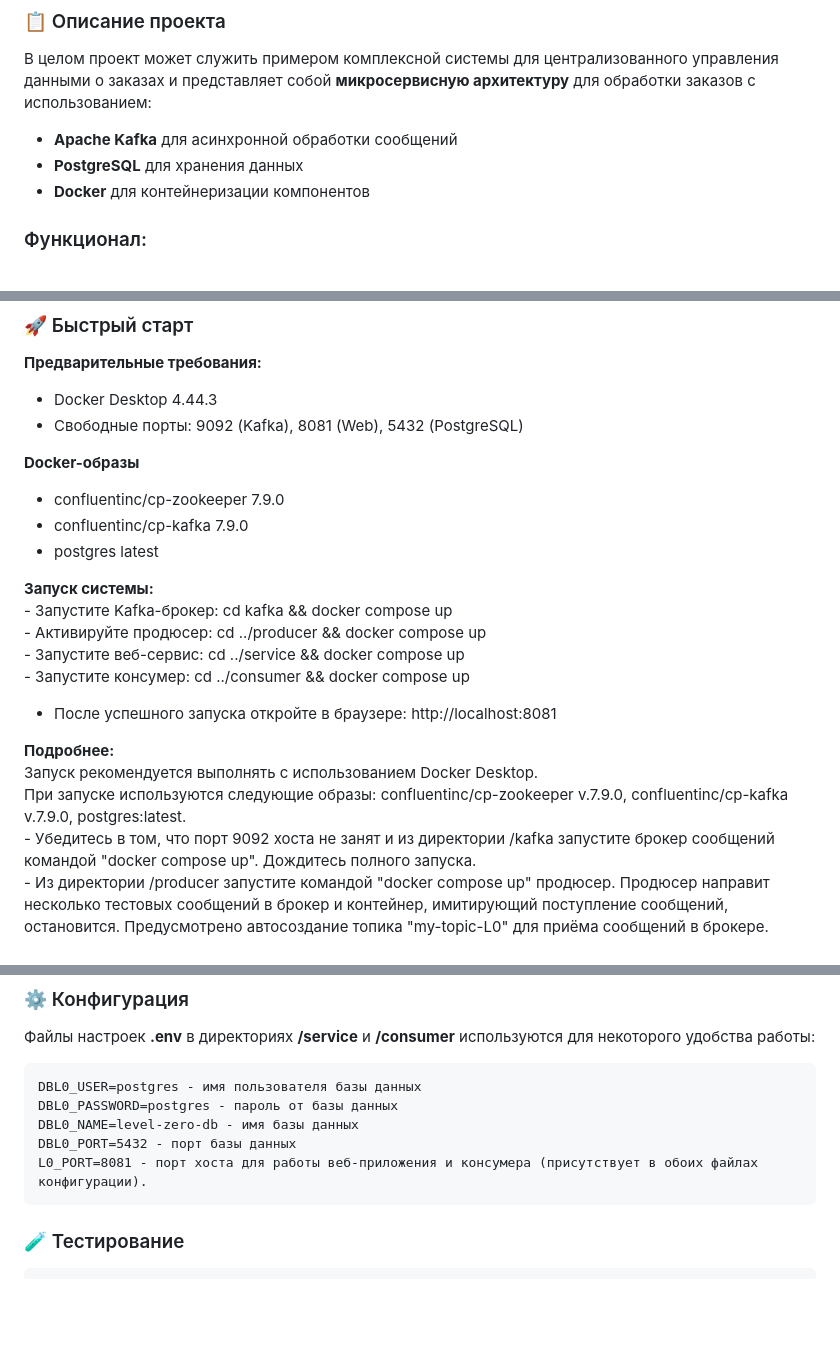
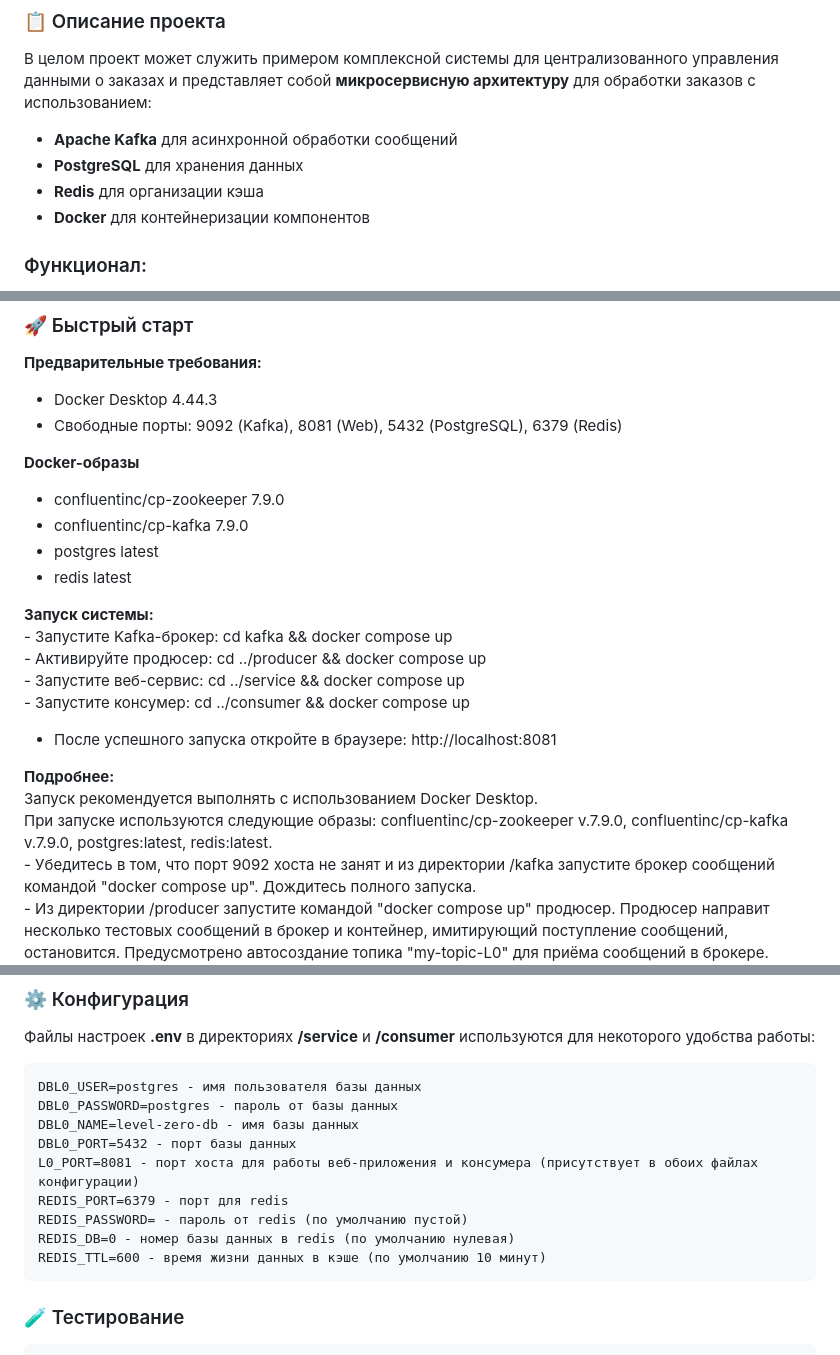
Before and after one commit to IPampurin/WB-technical-schools, a Markdown page: L0/README.md, 3 parts joined by grey strips. Rendered like a GitHub page; blank space fills up the shorter version.

```diff
--- a/L0/README.md
+++ b/L0/README.md
@@ -9,6 +9,7 @@
 В целом проект может служить примером комплексной системы для централизованного управления данными о заказах и представляет собой **микросервисную архитектуру** для обработки заказов с использованием:
 - **Apache Kafka** для асинхронной обработки сообщений
 - **PostgreSQL** для хранения данных
+- **Redis** для организации кэша
 - **Docker** для контейнеризации компонентов
 
 ### Функционал:
@@ -32,12 +33,13 @@
 
 **Предварительные требования:**
 - Docker Desktop 4.44.3
-- Свободные порты: 9092 (Kafka), 8081 (Web), 5432 (PostgreSQL)
+- Свободные порты: 9092 (Kafka), 8081 (Web), 5432 (PostgreSQL), 6379 (Redis)
 
 **Docker-образы**
 - confluentinc/cp-zookeeper 7.9.0
 - confluentinc/cp-kafka 7.9.0
 - postgres latest
+- redis latest
 
 **Запуск системы:**
     - Запустите Kafka-брокер:    cd kafka && docker compose up
@@ -48,7 +50,7 @@
 
 **Подробнее:**
 Запуск рекомендуется выполнять с использованием Docker Desktop.
-При запуске используются следующие образы: confluentinc/cp-zookeeper v.7.9.0, confluentinc/cp-kafka v.7.9.0, postgres:latest.
+При запуске используются следующие образы: confluentinc/cp-zookeeper v.7.9.0, confluentinc/cp-kafka v.7.9.0, postgres:latest, redis:latest.
     - Убедитесь в том, что порт 9092 хоста не занят и из директории /kafka запустите брокер сообщений командой "docker compose up". Дождитесь полного запуска.
     - Из директории /producer запустите командой "docker compose up" продюсер. Продюсер направит несколько тестовых сообщений в брокер и контейнер, имитирующий поступление сообщений, остановится. Предусмотрено автосоздание топика "my-topic-L0" для приёма сообщений в брокере.
     - Убедитесь в том, что порт 8081 хоста не занят и из директории /service запустите командой "docker compose up" само веб-приложение.
@@ -64,7 +66,11 @@
     DBL0_PASSWORD=postgres - пароль от базы данных
     DBL0_NAME=level-zero-db - имя базы данных
     DBL0_PORT=5432 - порт базы данных
-    L0_PORT=8081 - порт хоста для работы веб-приложения и консумера (присутствует в обоих файлах конфигурации).
+    L0_PORT=8081 - порт хоста для работы веб-приложения и консумера (присутствует в обоих файлах конфигурации)
+    REDIS_PORT=6379 - порт для redis
+    REDIS_PASSWORD= - пароль от redis (по умолчанию пустой)
+    REDIS_DB=0 - номер базы данных в redis (по умолчанию нулевая)
+    REDIS_TTL=600 - время жизни данных в кэше (по умолчанию 10 минут)
 
 ### 🧪 Тестирование
 
```
